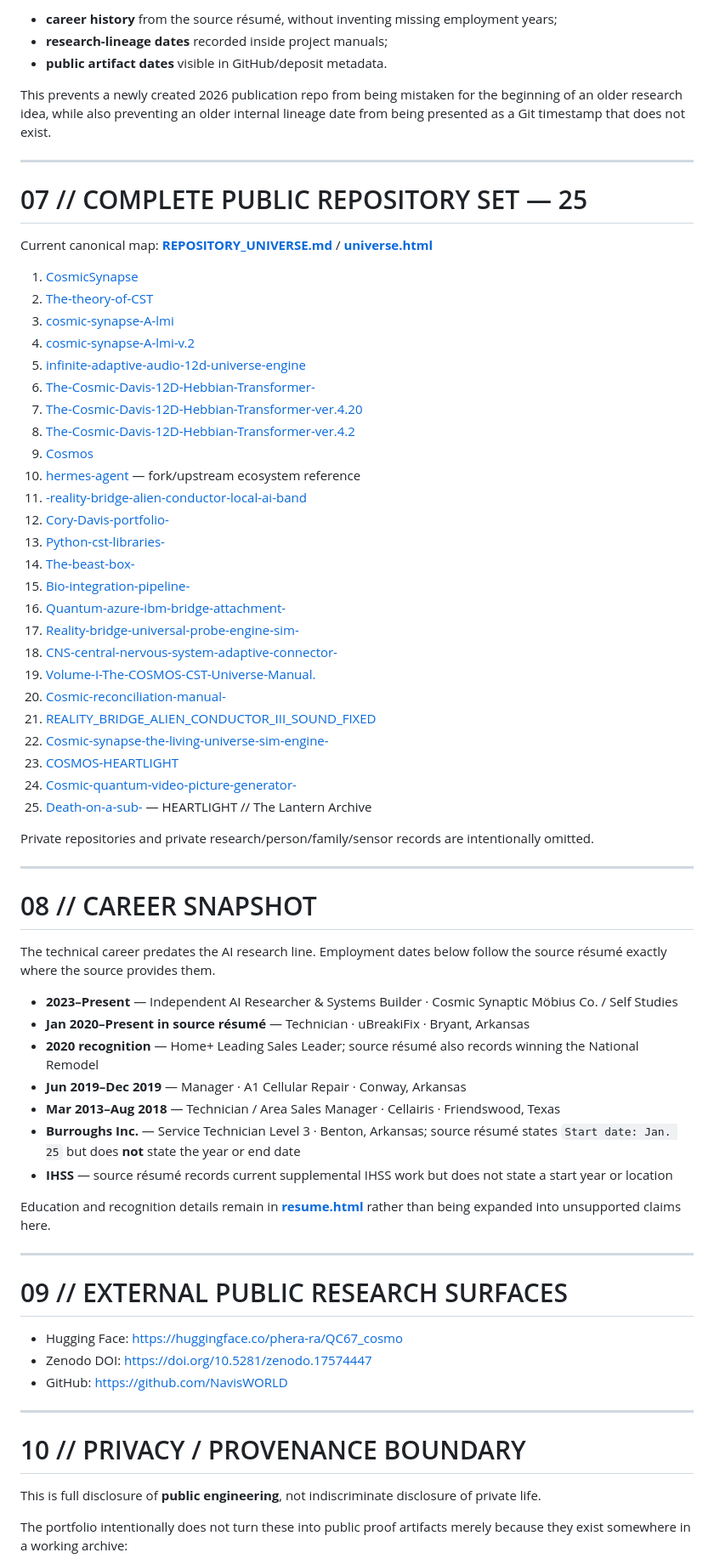
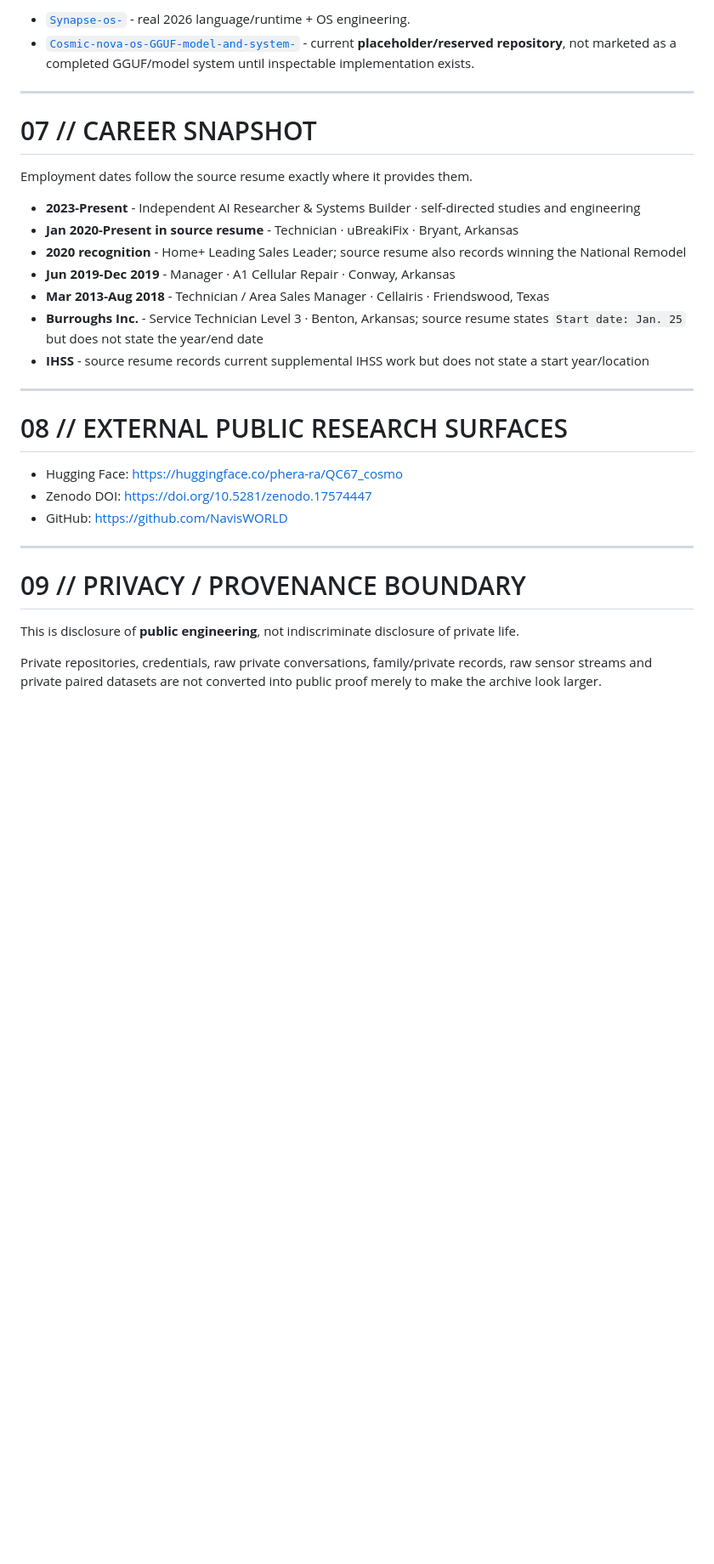
Before and after one commit to NavisWORLD/Cory-Davis-portfolio-, a Markdown page: README.md, the part around one of its changes. Shown at 85% size. Drawn GitHub-style; blank space fills up the shorter version.

Commit message:
Sync portfolio landing page with corrected lineage audit

```diff
--- a/README.md
+++ b/README.md
@@ -263,63 +290,24 @@ The timeline uses separate clocks:
 
-- **career history** from the source résumé, without inventing missing employment years;
-- **research-lineage dates** recorded inside project manuals;
-- **public artifact dates** visible in GitHub/deposit metadata.
-
-This prevents a newly created 2026 publication repo from being mistaken for the beginning of an older research idea, while also preventing an older internal lineage date from being presented as a Git timestamp that does not exist.
+- [`Synapse-os-`](https://github.com/NavisWORLD/Synapse-os-) - real 2026 language/runtime + OS engineering.
+- [`Cosmic-nova-os-GGUF-model-and-system-`](https://github.com/NavisWORLD/Cosmic-nova-os-GGUF-model-and-system-) - current **placeholder/reserved repository**, not marketed as a completed GGUF/model system until inspectable implementation exists.
 
 ---
 
-# 07 // COMPLETE PUBLIC REPOSITORY SET — 25
+# 07 // CAREER SNAPSHOT
 
-Current canonical map: **[REPOSITORY_UNIVERSE.md](REPOSITORY_UNIVERSE.md)** / **[universe.html](universe.html)**
+Employment dates follow the source resume exactly where it provides them.
 
-1. [CosmicSynapse](https://github.com/NavisWORLD/CosmicSynapse)
-2. [The-theory-of-CST](https://github.com/NavisWORLD/The-theory-of-CST)
-3. [cosmic-synapse-A-lmi](https://github.com/NavisWORLD/cosmic-synapse-A-lmi)
-4. [cosmic-synapse-A-lmi-v.2](https://github.com/NavisWORLD/cosmic-synapse-A-lmi-v.2)
-5. [infinite-adaptive-audio-12d-universe-engine](https://github.com/NavisWORLD/infinite-adaptive-audio-12d-universe-engine)
-6. [The-Cosmic-Davis-12D-Hebbian-Transformer-](https://github.com/NavisWORLD/The-Cosmic-Davis-12D-Hebbian-Transformer-)
-7. [The-Cosmic-Davis-12D-Hebbian-Transformer-ver.4.20](https://github.com/NavisWORLD/The-Cosmic-Davis-12D-Hebbian-Transformer-ver.4.20)
-8. [The-Cosmic-Davis-12D-Hebbian-Transformer-ver.4.2](https://github.com/NavisWORLD/The-Cosmic-Davis-12D-Hebbian-Transformer-ver.4.2)
-9. [Cosmos](https://github.com/NavisWORLD/Cosmos)
-10. [hermes-agent](https://github.com/NavisWORLD/hermes-agent) — fork/upstream ecosystem reference
-11. [-reality-bridge-alien-conductor-local-ai-band](https://github.com/NavisWORLD/-reality-bridge-alien-conductor-local-ai-band)
-12. [Cory-Davis-portfolio-](https://github.com/NavisWORLD/Cory-Davis-portfolio-)
-13. [Python-cst-libraries-](https://github.com/NavisWORLD/Python-cst-libraries-)
-14. [The-beast-box-](https://github.com/NavisWORLD/The-beast-box-)
-15. [Bio-integration-pipeline-](https://github.com/NavisWORLD/Bio-integration-pipeline-)
-16. [Quantum-azure-ibm-bridge-attachment-](https://github.com/NavisWORLD/Quantum-azure-ibm-bridge-attachment-)
-17. [Reality-bridge-universal-probe-engine-sim-](https://github.com/NavisWORLD/Reality-bridge-universal-probe-engine-sim-)
-18. [CNS-central-nervous-system-adaptive-connector-](https://github.com/NavisWORLD/CNS-central-nervous-system-adaptive-connector-)
-19. [Volume-I-The-COSMOS-CST-Universe-Manual.](https://github.com/NavisWORLD/Volume-I-The-COSMOS-CST-Universe-Manual.)
-20. [Cosmic-reconciliation-manual-](https://github.com/NavisWORLD/Cosmic-reconciliation-manual-)
-21. [REALITY_BRIDGE_ALIEN_CONDUCTOR_III_SOUND_FIXED](https://github.com/NavisWORLD/REALITY_BRIDGE_ALIEN_CONDUCTOR_III_SOUND_FIXED)
-22. [Cosmic-synapse-the-living-universe-sim-engine-](https://github.com/NavisWORLD/Cosmic-synapse-the-living-universe-sim-engine-)
-23. [COSMOS-HEARTLIGHT](https://github.com/NavisWORLD/COSMOS-HEARTLIGHT)
-24. [Cosmic-quantum-video-picture-generator-](https://github.com/NavisWORLD/Cosmic-quantum-video-picture-generator-)
-25. [Death-on-a-sub-](https://github.com/NavisWORLD/Death-on-a-sub-) — HEARTLIGHT // The Lantern Archive
-
-Private repositories and private research/person/family/sensor records are intentionally omitted.
+- **2023-Present** - Independent AI Researcher & Systems Builder · self-directed studies and engineering
+- **Jan 2020-Present in source resume** - Technician · uBreakiFix · Bryant, Arkansas
+- **2020 recognition** - Home+ Leading Sales Leader; source resume also records winning the National Remodel
+- **Jun 2019-Dec 2019** - Manager · A1 Cellular Repair · Conway, Arkansas
+- **Mar 2013-Aug 2018** - Technician / Area Sales Manager · Cellairis · Friendswood, Texas
+- **Burroughs Inc.** - Service Technician Level 3 · Benton, Arkansas; source resume states `Start date: Jan. 25` but does not state the year/end date
+- **IHSS** - source resume records current supplemental IHSS work but does not state a start year/location
 
 ---
 
-# 08 // CAREER SNAPSHOT
-
-The technical career predates the AI research line. Employment dates below follow the source résumé exactly where the source provides them.
-
-- **2023–Present** — Independent AI Researcher & Systems Builder · Cosmic Synaptic Möbius Co. / Self Studies
-- **Jan 2020–Present in source résumé** — Technician · uBreakiFix · Bryant, Arkansas
-- **2020 recognition** — Home+ Leading Sales Leader; source résumé also records winning the National Remodel
-- **Jun 2019–Dec 2019** — Manager · A1 Cellular Repair · Conway, Arkansas
-- **Mar 2013–Aug 2018** — Technician / Area Sales Manager · Cellairis · Friendswood, Texas
-- **Burroughs Inc.** — Service Technician Level 3 · Benton, Arkansas; source résumé states `Start date: Jan. 25` but does **not** state the year or end date
-- **IHSS** — source résumé records current supplemental IHSS work but does not state a start year or location
-
-Education and recognition details remain in **[resume.html](resume.html)** rather than being expanded into unsupported claims here.
-
----
-
-# 09 // EXTERNAL PUBLIC RESEARCH SURFACES
+# 08 // EXTERNAL PUBLIC RESEARCH SURFACES
 
 - Hugging Face: https://huggingface.co/phera-ra/QC67_cosmo
 - Zenodo DOI: https://doi.org/10.5281/zenodo.17574447
@@ -327,9 +315,9 @@ Education and recognition details remain in **[resume.html](resume.html)** rathe
 
 ---
 
-# 10 // PRIVACY / PROVENANCE BOUNDARY
+# 09 // PRIVACY / PROVENANCE BOUNDARY
 
-This is full disclosure of **public engineering**, not indiscriminate disclosure of private life.
+This is disclosure of **public engineering**, not indiscriminate disclosure of private life.
 
-The portfolio intentionally does not turn these into public proof artifacts merely because they exist somewhere in a working archive:
+Private repositories, credentials, raw private conversations, family/private records, raw sensor streams and private paired datasets are not converted into public proof merely to make the archive look larger.
 
```
Also changed, not shown: other parts of README.md (+159 -146 lines).
